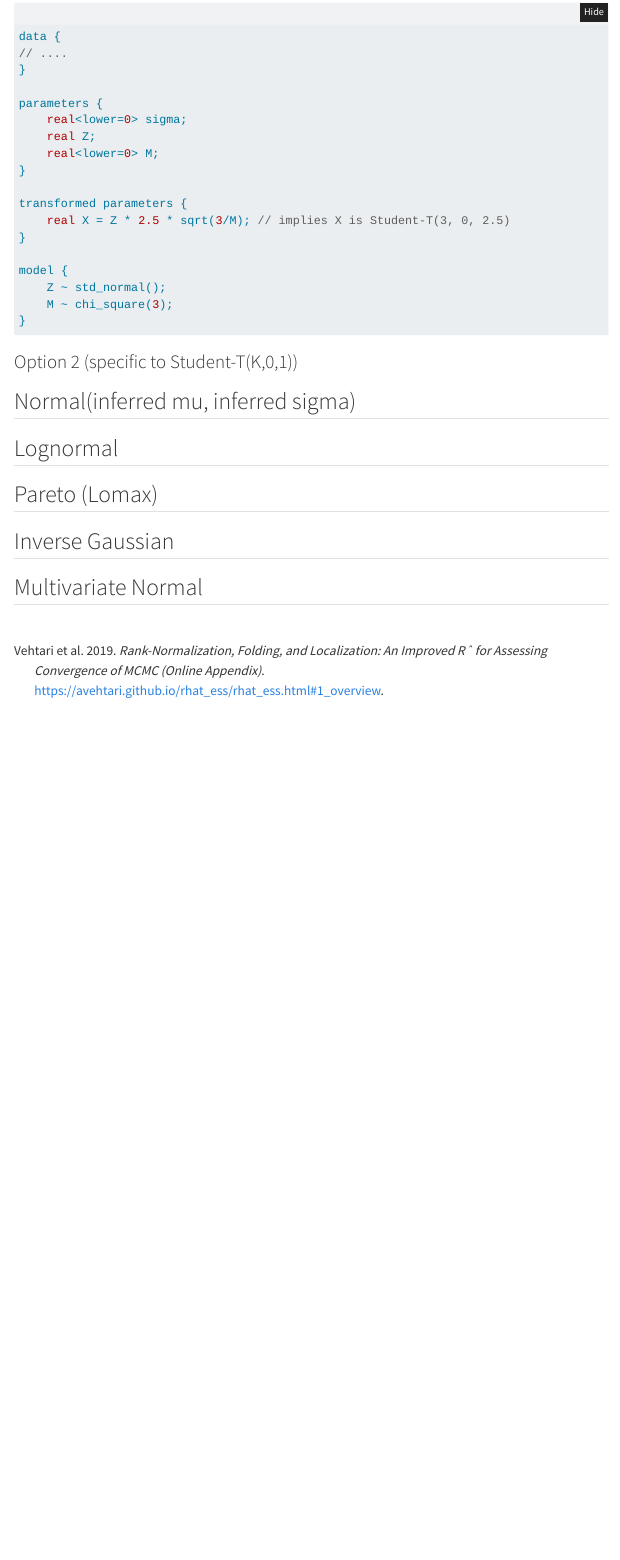
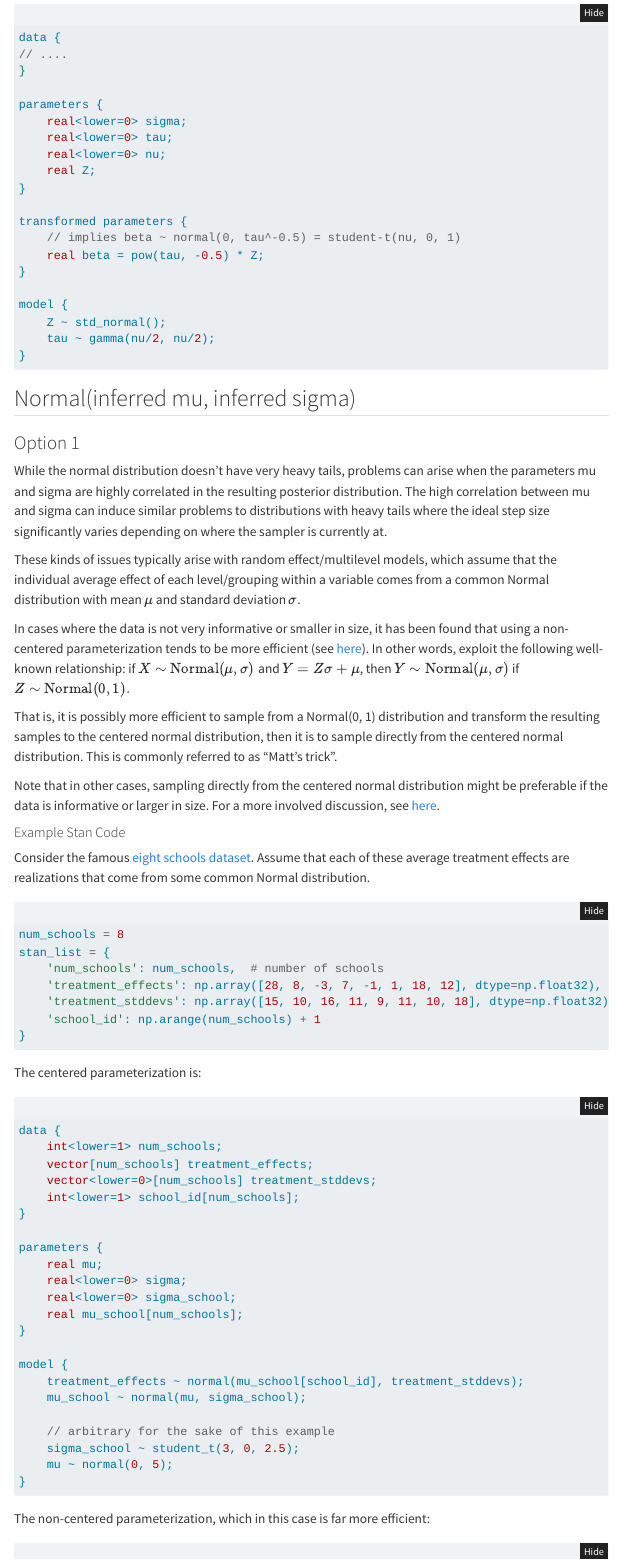
Before and after one commit to braydentang1/Useful_Reparameterizations, a Quarto document (document.qmd): the page in a window 1100 px wide, from 3620 px down before the commit and from 4260 px down after it. Rendered offline with R 4.5, knitr and Pandoc in place of Quarto, with nearby package versions; folded parts are opened; some code elsewhere in the file could not run offline; menus at the side of the page are left out.

Commit message:
add more transformations and code.

````diff
--- a/document.qmd
+++ b/document.qmd
@@ -169,3 +174,82 @@ model {
+```stan
+data {
+// ....
+}
+
+parameters {
+    real<lower=0> sigma;
+    real<lower=0> tau;
+    real<lower=0> nu;
+    real Z;
+}
+
+transformed parameters {
+    // implies beta ~ normal(0, tau^-0.5) = student-t(nu, 0, 1)
+    real beta = pow(tau, -0.5) * Z;
+}
+
+model {
+    Z ~ std_normal();
+    tau ~ gamma(nu/2, nu/2);
+}
+```
 
 ## Normal(inferred mu, inferred sigma)
 
+### Option 1
+
+While the normal distribution doesn't have very heavy tails, problems can arise when the parameters mu and sigma are highly correlated in the resulting posterior distribution. The high correlation between mu and sigma can induce similar problems to distributions with heavy tails where the ideal step size significantly varies depending on where the sampler is currently at.
+
+These kinds of issues typically arise with random effect/multilevel models, which assume that the individual average effect of each level/grouping within a variable comes from a common Normal distribution with mean $\mu$ and standard deviation $\sigma$.
+
+In cases where the data is not very informative or smaller in size, it has been found that using a non-centered parameterization tends to be more efficient (see [here](https://discourse.mc-stan.org/t/centered-vs-non-centered-parameterizations/7344)). In other words, exploit the following well-known relationship: if $X \sim \text{Normal}(\mu, \sigma)$ and $Y = Z\sigma + \mu$, then $Y \sim \text{Normal}(\mu, \sigma)$ if $Z \sim \text{Normal}(0, 1).$
+
+That is, it is possibly more efficient to sample from a Normal(0, 1) distribution and transform the resulting samples to the centered normal distribution, then it is to sample directly from the centered normal distribution. This is commonly referred to as "Matt's trick".
+
+Note that in other cases, sampling directly from the centered normal distribution might be preferable if the data is informative or larger in size. For a more involved discussion, see [here](https://discourse.mc-stan.org/t/centered-vs-non-centered-parameterizations/7344).
+
+#### Example Stan Code
+
+Consider the famous [eight schools dataset](https://www.tensorflow.org/probability/examples/Eight_Schools). Assume that each of these average treatment effects are realizations that come from some common Normal distribution.
+
+```{python}
+num_schools = 8
+stan_list = {
+    'num_schools': num_schools,  # number of schools
+    'treatment_effects': np.array([28, 8, -3, 7, -1, 1, 18, 12], dtype=np.float32),
+    'treatment_stddevs': np.array([15, 10, 16, 11, 9, 11, 10, 18], dtype=np.float32),
+    'school_id': np.arange(num_schools) + 1
+}
+```
+
+The centered parameterization is:
+
+```stan
+data {
+    int<lower=1> num_schools;
+    vector[num_schools] treatment_effects;
+    vector<lower=0>[num_schools] treatment_stddevs;
+    int<lower=1> school_id[num_schools];
+}
+
+parameters {
+    real mu;
+    real<lower=0> sigma;
+    real<lower=0> sigma_school;
+    real mu_school[num_schools];
+}
+
+model {
+    treatment_effects ~ normal(mu_school[school_id], treatment_stddevs);
+    mu_school ~ normal(mu, sigma_school);
+
+    // arbitrary for the sake of this example
+    sigma_school ~ student_t(3, 0, 2.5);
+    mu ~ normal(0, 5);
+}
+```
+
+The non-centered parameterization, which in this case is far more efficient:
+
+```stan
+data {
@@ -173,4 +325,3 @@ model {
 
 ## Pareto (Lomax)
 
-## Inverse Gaussian
````
Also changed, not shown: document.html (added), document.qmd (101 more changed lines).
